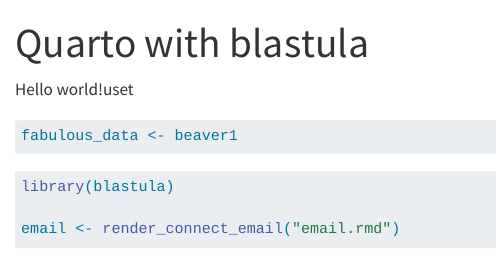
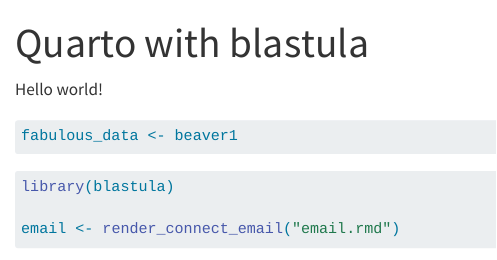
Before and after one commit to kmasiello/quarto-blastula, a Quarto document (parent_doc.qmd): the page in a window 1100 px wide, from its top. Rendered offline with R 4.5, knitr and Pandoc in place of Quarto, with nearby package versions; some code elsewhere in the file could not run offline.

Commit message:
initial commit

````diff
--- a/parent_doc.qmd
+++ b/parent_doc.qmd
@@ -3,7 +3,7 @@
 format: html
 ---
 
-Hello world!uset
+Hello world!
 
 ```{r}
 fabulous_data <- beaver1
````
